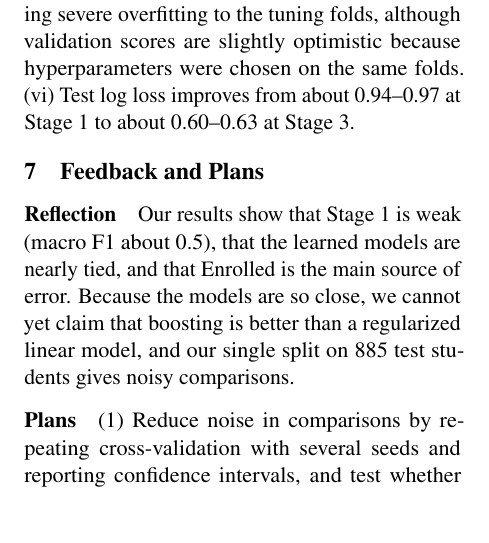
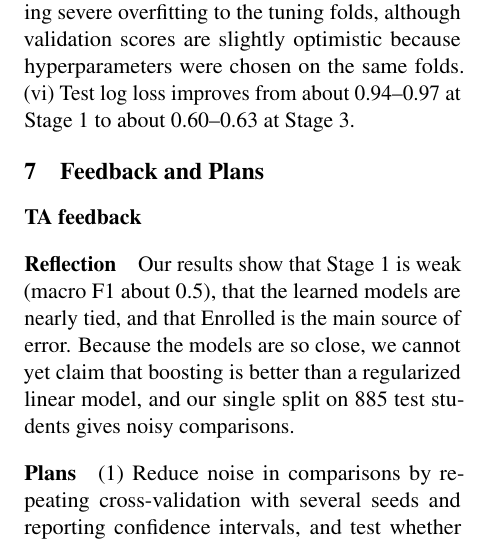
Before and after one commit to AnamKhan2004/StayOnTrack, a LaTeX document (Progress_LaTeX/main.tex): part of one column of page 3 of 5, cut so that both start at the same text, the shorter picture padded with empty space. Compiled offline with pdfLaTeX.

Commit message:
fixing formatting

```diff
--- a/Progress_LaTeX/main.tex
+++ b/Progress_LaTeX/main.tex
@@ -140,6 +140,7 @@ optimized with L-BFGS. Gradient boosting minimizes the same multiclass cross-ent
 
 %% ---------------------------------------------------------------- 7
 \section{Feedback and Plans}
+\paragraph{TA feedback}
 
 \paragraph{Reflection} Our results show that Stage~1 is weak (macro F1 about 0.5), that the learned models are nearly tied, and that Enrolled is the main source of error. Because the models are so close, we cannot yet claim that boosting is better than a regularized linear model, and our single split on 885 test students gives noisy comparisons.
 
```
Also changed, not shown: Progress_LaTeX/main.pdf.
